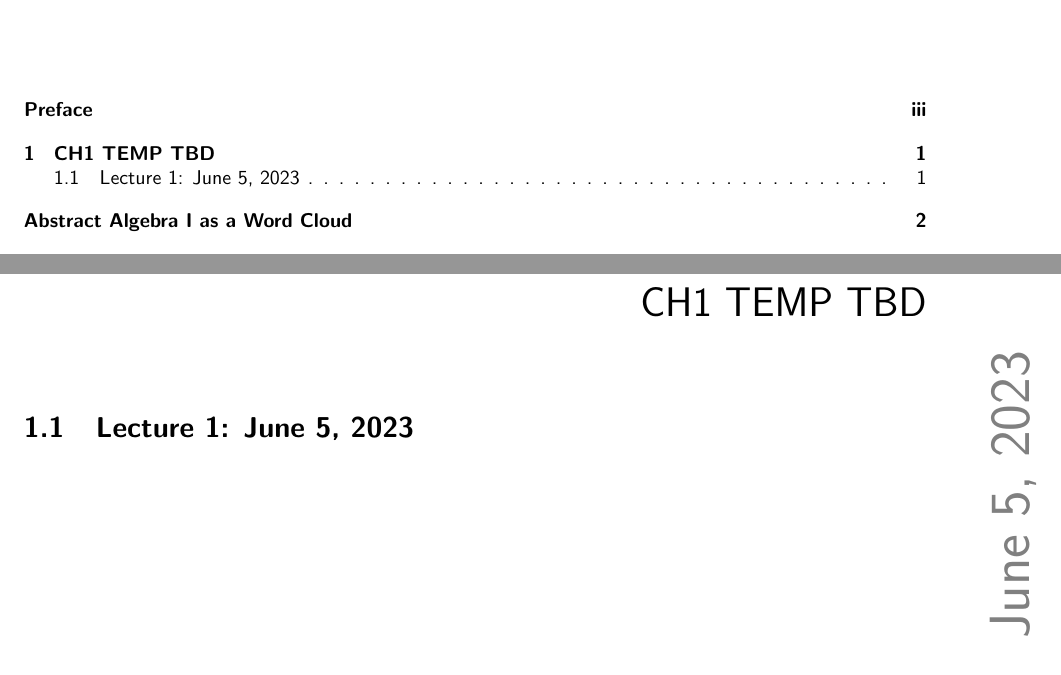
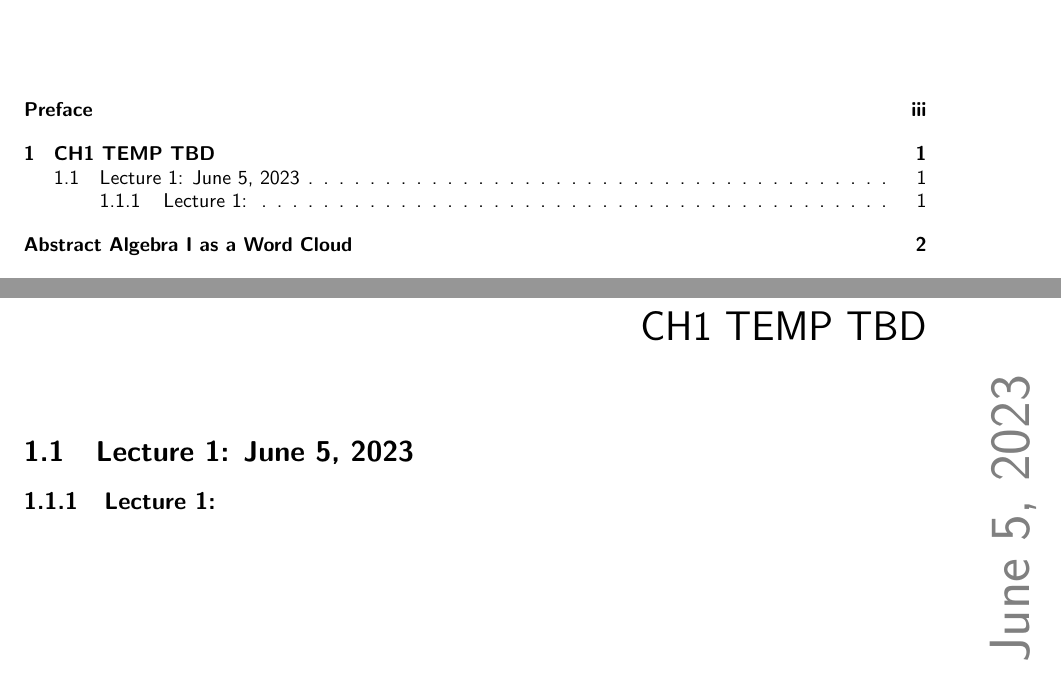
Before and after one commit to officialadithya/MATH-3001-Analysis-I-Notes, a LaTeX thesis (main.tex, which reads Chapters/ch1.tex): two parts of pages 3 and 5 of 8, joined at a grey line, cut so that both start at the same text. Compiled offline with pdfLaTeX.

```diff
--- a/Chapters/ch1.tex
+++ b/Chapters/ch1.tex
@@ -1 +1,3 @@
 \section{Lecture 1: June 5, 2023}
+
+    \subsection{Lecture 1:}
```
Also changed, not shown: main.pdf, 1 other file.
